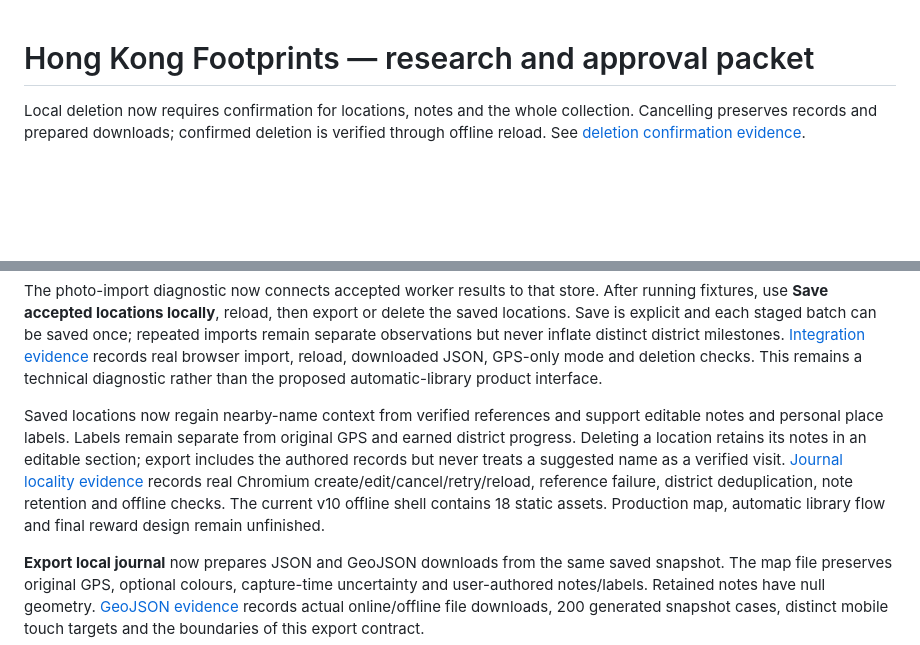
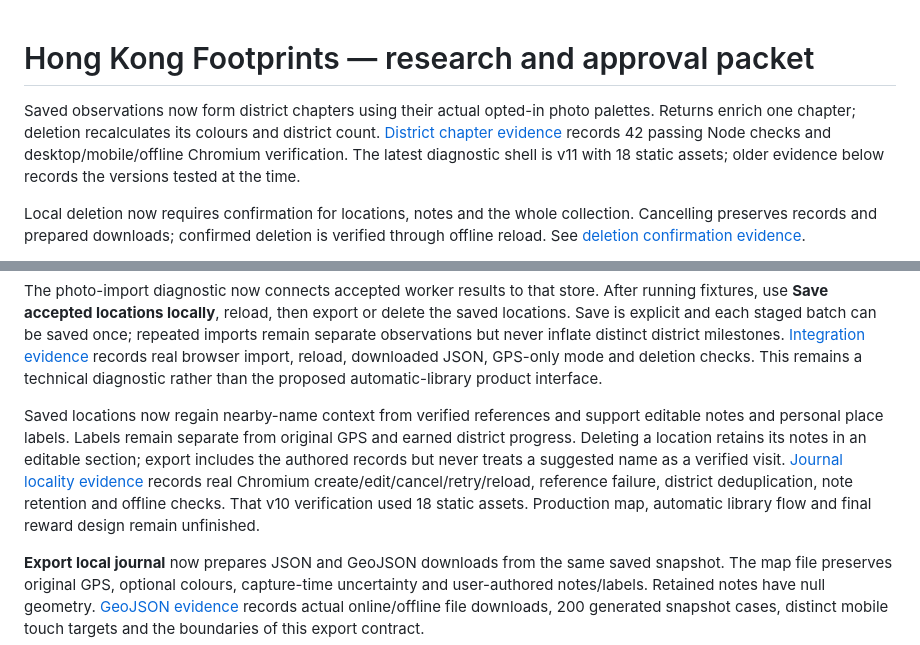
Before and after one commit to EricEremos/kowlo, a Markdown page: README.md, 2 parts joined by grey strips. GitHub-like rendering; blank space fills up the shorter version.

Commit message:
Gather saved photo colours into district chapters

```diff
--- a/README.md
+++ b/README.md
@@ -1,4 +1,6 @@
 # Hong Kong Footprints — research and approval packet
+
+Saved observations now form district chapters using their actual opted-in photo palettes. Returns enrich one chapter; deletion recalculates its colours and district count. [District chapter evidence](docs/evidence/district-chapters.md) records 42 passing Node checks and desktop/mobile/offline Chromium verification. The latest diagnostic shell is v11 with 18 static assets; older evidence below records the versions tested at the time.
 
 Local deletion now requires confirmation for locations, notes and the whole collection. Cancelling preserves records and prepared downloads; confirmed deletion is verified through offline reload. See [deletion confirmation evidence](docs/evidence/deletion-confirmation.md).
 
@@ -34,7 +36,7 @@ The [local journal store](src/journal/local-journal.mjs) saves metadata and note
 
 The photo-import diagnostic now connects accepted worker results to that store. After running fixtures, use **Save accepted locations locally**, reload, then export or delete the saved locations. Save is explicit and each staged batch can be saved once; repeated imports remain separate observations but never inflate distinct district milestones. [Integration evidence](docs/evidence/photo-journal-integration.md) records real browser import, reload, downloaded JSON, GPS-only mode and deletion checks. This remains a technical diagnostic rather than the proposed automatic-library product interface.
 
-Saved locations now regain nearby-name context from verified references and support editable notes and personal place labels. Labels remain separate from original GPS and earned district progress. Deleting a location retains its notes in an editable section; export includes the authored records but never treats a suggested name as a verified visit. [Journal locality evidence](docs/evidence/journal-locality-integration.md) records real Chromium create/edit/cancel/retry/reload, reference failure, district deduplication, note retention and offline checks. The current v10 offline shell contains 18 static assets. Production map, automatic library flow and final reward design remain unfinished.
+Saved locations now regain nearby-name context from verified references and support editable notes and personal place labels. Labels remain separate from original GPS and earned district progress. Deleting a location retains its notes in an editable section; export includes the authored records but never treats a suggested name as a verified visit. [Journal locality evidence](docs/evidence/journal-locality-integration.md) records real Chromium create/edit/cancel/retry/reload, reference failure, district deduplication, note retention and offline checks. That v10 verification used 18 static assets. Production map, automatic library flow and final reward design remain unfinished.
 
 **Export local journal** now prepares JSON and GeoJSON downloads from the same saved snapshot. The map file preserves original GPS, optional colours, capture-time uncertainty and user-authored notes/labels. Retained notes have null geometry. [GeoJSON evidence](docs/evidence/journal-geojson-export.md) records actual online/offline file downloads, 200 generated snapshot cases, distinct mobile touch targets and the boundaries of this export contract.
 
```
Also changed, not shown: docs/evidence/district-chapters.md (added, +19 -0 lines), docs/evidence/district-chapters-desktop.png (added), docs/evidence/district-chapters-mobile.png (added), docs/evidence/journal-geojson-desktop.png, docs/evidence/journal-geojson-mobile.png, docs/evidence/journal-locality-desktop.png, docs/evidence/journal-locality-mobile.png, 8 other files.
